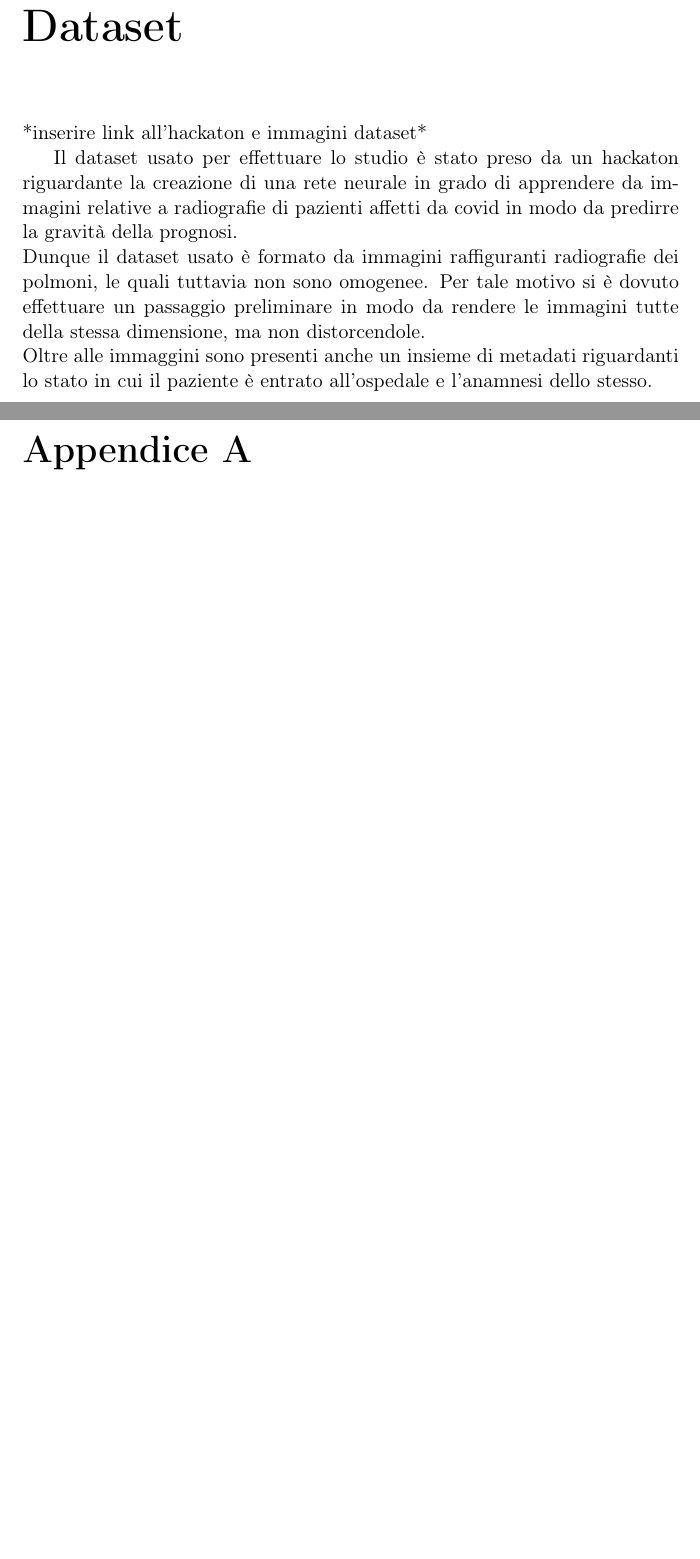
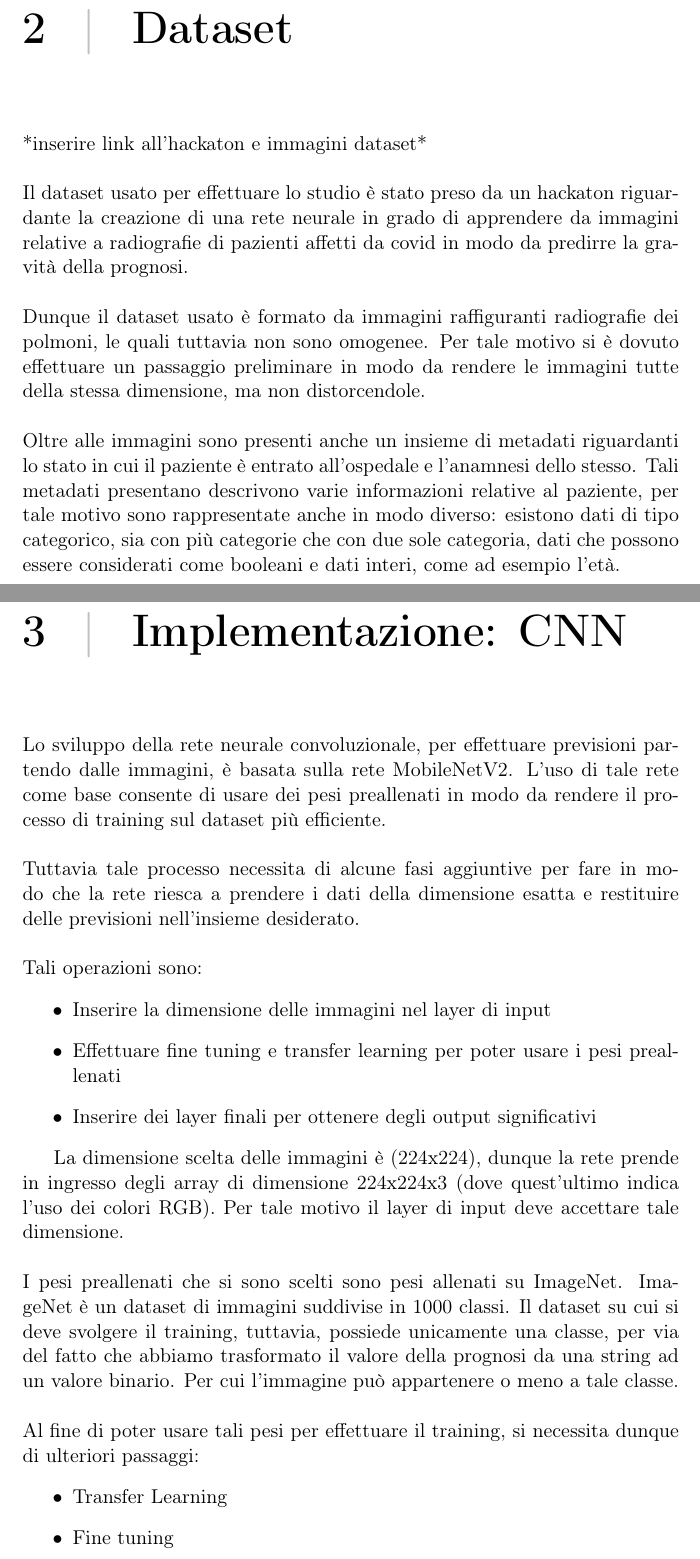
Before and after one commit to cronoimpius/Tesi, a LaTeX thesis (thesis_template.tex, which reads capitoli/2_dataset_usato.tex, capitoli/3_tf_cnn.tex): two parts of pages 6 and 7 of 7 before the commit and two parts of pages 6 and 7 of 10 after it, joined at a grey line, cut so that both start at the same text, the shorter picture padded with empty space. Compiled offline with pdfLaTeX.

Commit message:
New adds
Adding todays mods

```diff
--- a/capitoli/2_dataset_usato.tex
+++ b/capitoli/2_dataset_usato.tex
@@ -2,11 +2,14 @@
 \label{ch:Dataset}
 
 *inserire link all'hackaton e immagini dataset*
-
+\\\\
 Il dataset usato per effettuare lo studio è stato preso da un hackaton riguardante la creazione di una rete neurale in grado di apprendere
 da immagini relative a radiografie di pazienti affetti da covid in modo da predirre la gravità della prognosi.
-\\
+\\\\
 Dunque il dataset usato è formato da immagini raffiguranti radiografie dei polmoni, le quali tuttavia non sono omogenee. Per tale motivo
 si è dovuto effettuare un passaggio preliminare in modo da rendere le immagini tutte della stessa dimensione, ma non distorcendole.
-\\
-Oltre alle immaggini sono presenti anche un insieme di metadati riguardanti lo stato in cui il paziente è entrato all'ospedale e l'anamnesi dello stesso.
+\\\\
+Oltre alle immagini sono presenti anche un insieme di metadati riguardanti lo stato in cui il paziente è entrato all'ospedale e l'anamnesi dello stesso.
+Tali metadati presentano descrivono varie informazioni relative al paziente, per tale motivo sono rappresentate anche in modo diverso: esistono dati di tipo categorico, sia con più categorie che con
+due sole categoria, dati che possono essere considerati come booleani e dati interi, come ad esempio l'età.
+\\\\
--- a/capitoli/3_tf_cnn.tex
+++ b/capitoli/3_tf_cnn.tex
@@ -0,0 +1,32 @@
+\chapter{Implementazione: CNN}
+\label{ch:CNN}
+
+Lo sviluppo della rete neurale convoluzionale, per effettuare previsioni partendo dalle immagini, è basata sulla rete
+MobileNetV2. L'uso di tale rete come base consente di usare dei pesi preallenati in modo da rendere il processo di training sul dataset più efficiente.
+\\\\
+Tuttavia tale processo necessita di alcune fasi aggiuntive per fare in modo che la rete riesca a prendere i dati della dimensione esatta
+e restituire delle previsioni nell'insieme desiderato.
+\\\\
+Tali operazioni sono:
+\begin{itemize}
+    \item Inserire la dimensione delle immagini nel layer di input
+    \item Effettuare fine tuning e transfer learning per poter usare i pesi preallenati
+    \item Inserire dei layer finali per ottenere degli output significativi
+\end{itemize}
+
+La dimensione scelta delle immagini è (224x224), dunque la rete prende in ingresso degli array di dimensione 224x224x3 (dove quest'ultimo indica l'uso dei colori RGB).
+Per tale motivo il layer di input deve accettare tale dimensione.
+\\\\
+I pesi preallenati che si sono scelti sono pesi allenati su ImageNet. ImageNet è un dataset di immagini suddivise in 1000 classi. Il dataset su cui si deve svolgere il training, tuttavia, possiede
+unicamente una classe, per via del fatto che abbiamo trasformato il valore della prognosi da una string ad un valore binario.
+Per cui l'immagine può appartenere o meno a tale classe.
+\\\\
+Al fine di poter usare tali pesi per effettuare il training, si necessita dunque di ulteriori passaggi:
+\begin{itemize}
+    \item Transfer Learning
+    \item Fine tuning
+\end{itemize}
+
+\section{Transfer Learning}
+
+\section{Fine Tuning}
--- a/thesis_template.tex
+++ b/thesis_template.tex
@@ -21,6 +21,15 @@
 \renewcommand{\chaptermark}[1]{\markboth{#1}{}}
 \renewcommand{\tocetcmark}[1]{\markboth{#1}{}}
 \renewcommand{\sectionmark}[1]{\markright{\thesection\ #1}}
+
+% Stile dei titoli dei capitoli
+\definecolor{gray75}{gray}{0.75}
+\newcommand{\hsp}{\hspace{20pt}}
+\titleformat{\chapter}[hang]
+{\Huge\bfseries}
+{\thechapter\hsp\textcolor{gray75}{|}\hsp}
+{0pt}
+{\Huge\bfseries}
 
 % Bibliografia
 \usepackage[
```
Also changed, not shown: capitoli/4_eterogeneous_data.tex (+2 -0 lines), thesis_template.pdf.
